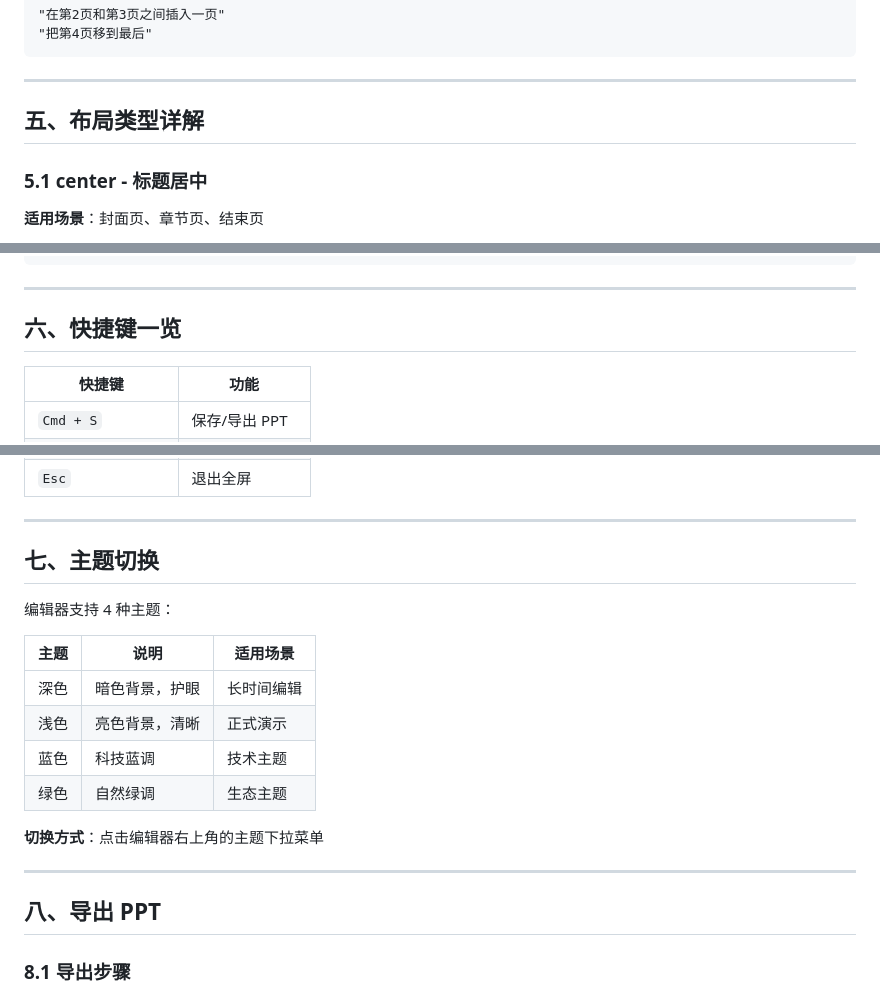
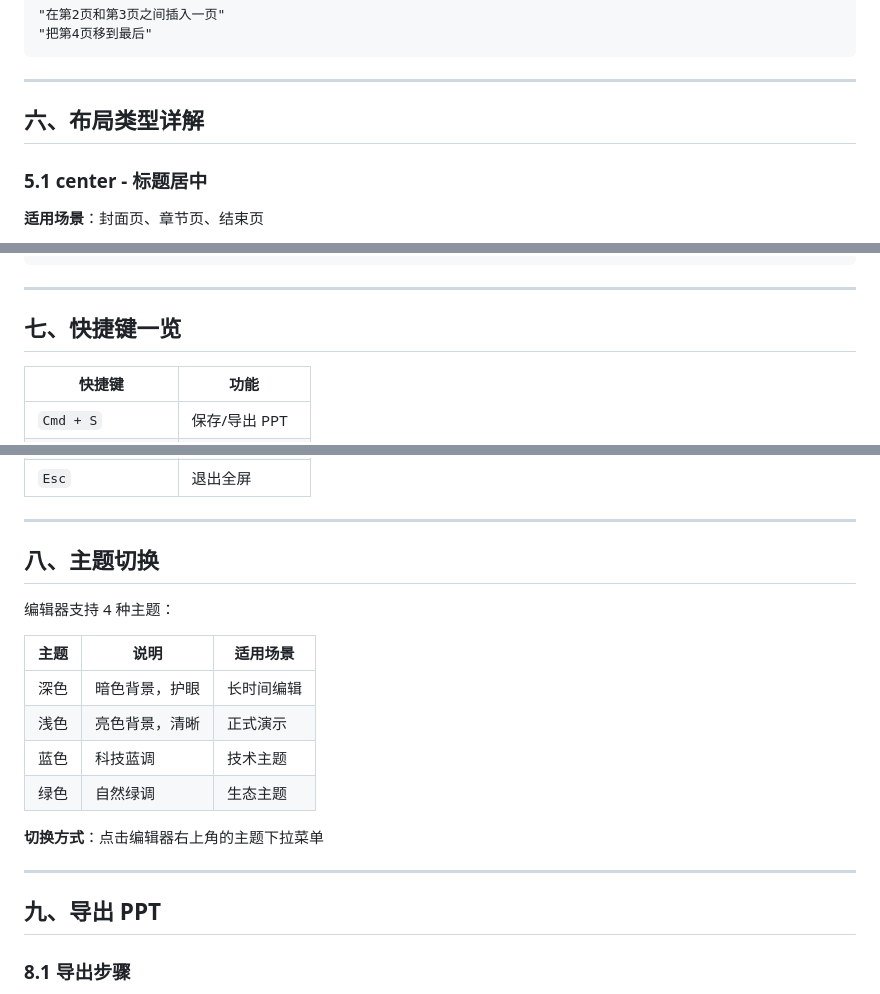
Before and after one commit to Walter1218/OpenCopilot, a Markdown page: PPT_Assistant_User_Guide.md, 3 parts joined by grey strips. Rendered like a GitHub page.

```diff
--- a/PPT_Assistant_User_Guide.md
+++ b/PPT_Assistant_User_Guide.md
@@ -207,7 +242,7 @@ python smart_copilot.py
 
 ---
 
-## 五、布局类型详解
+## 六、布局类型详解
 
 ### 5.1 center - 标题居中
 
@@ -273,7 +308,7 @@ python smart_copilot.py
 
 ---
 
-## 六、快捷键一览
+## 七、快捷键一览
 
 | 快捷键 | 功能 |
 |--------|------|
@@ -289,7 +324,7 @@ python smart_copilot.py
 
 ---
 
-## 七、主题切换
+## 八、主题切换
 
 编辑器支持 4 种主题：
 
@@ -304,7 +339,7 @@ python smart_copilot.py
 
 ---
 
-## 八、导出 PPT
+## 九、导出 PPT
 
 ### 8.1 导出步骤
 
```
Also changed, not shown: other parts of PPT_Assistant_User_Guide.md (+41 -5 lines), README.md (+3 -1 lines).
